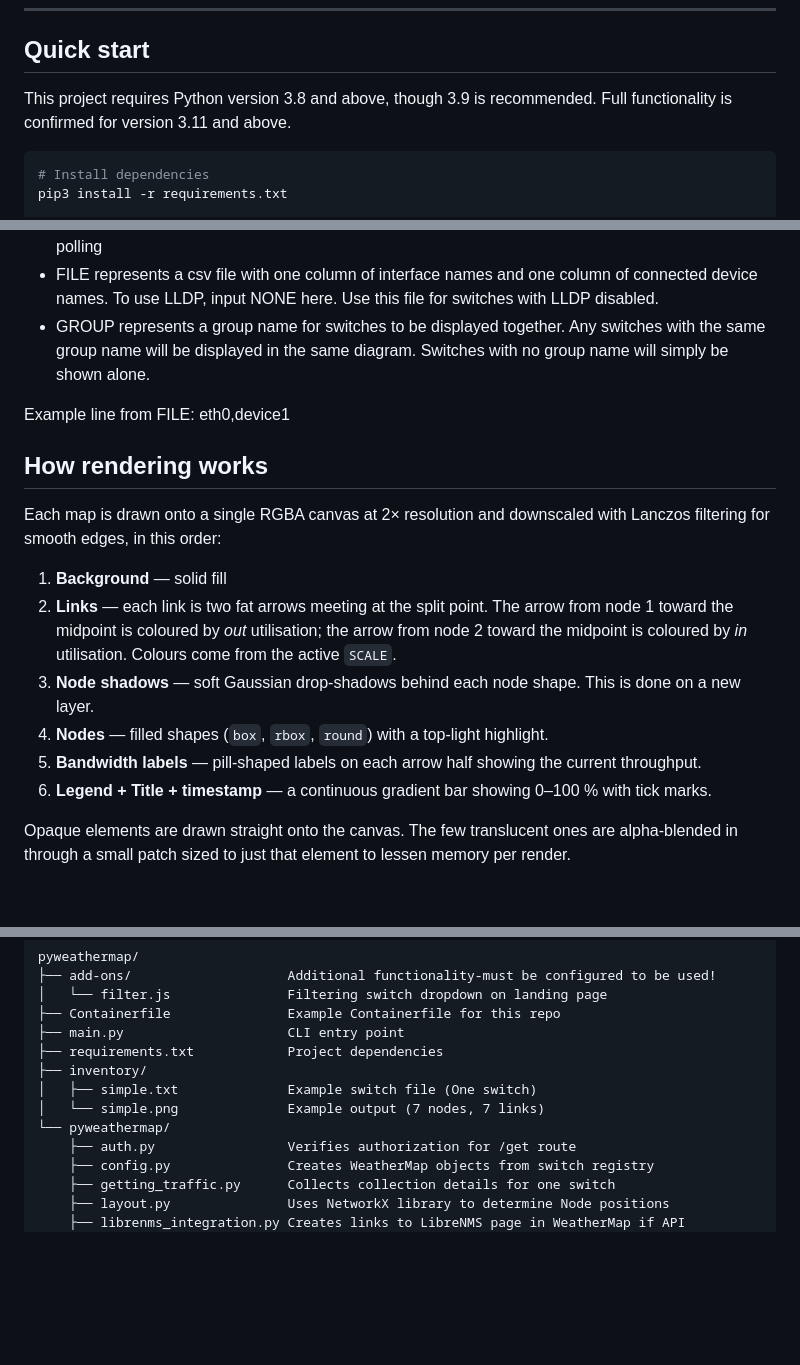
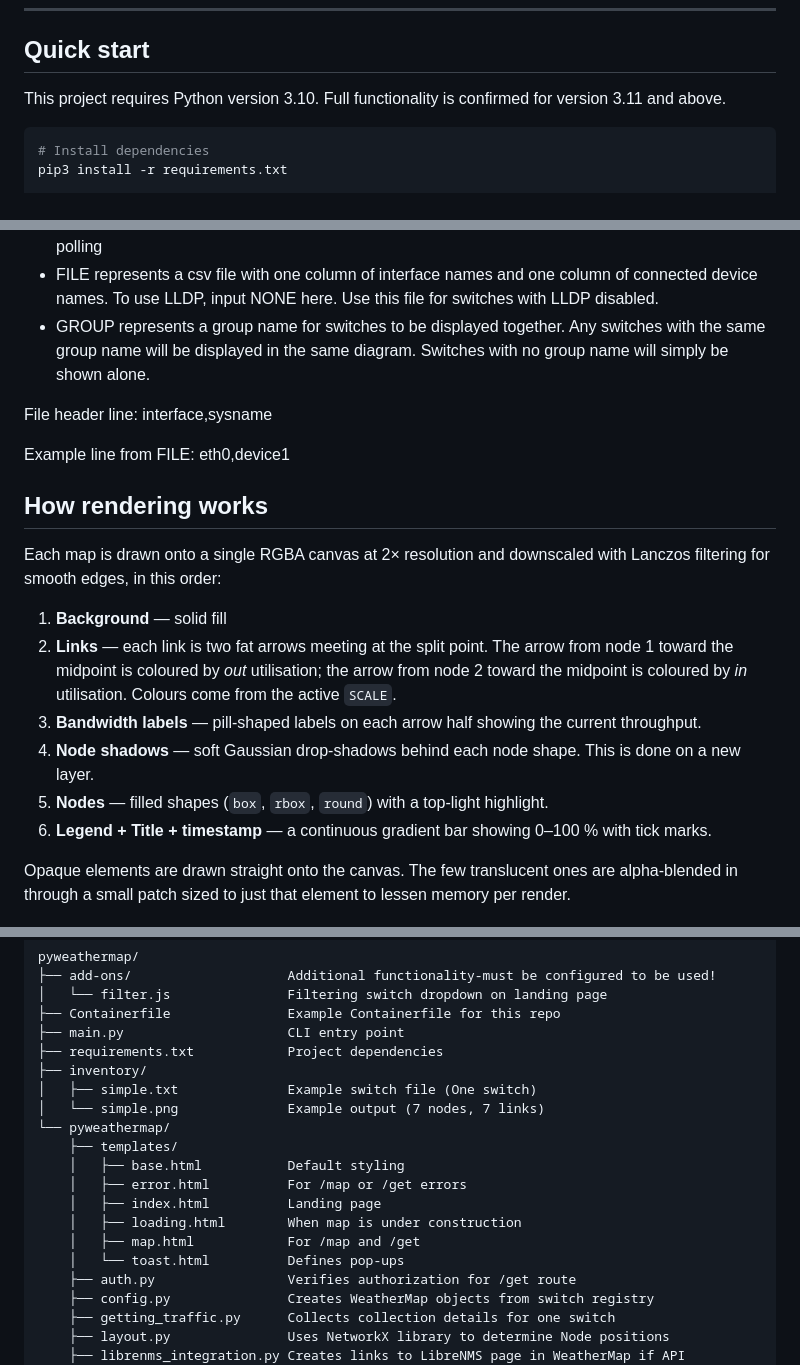
Before and after one commit to mcpolandm/pyweathermap, a Markdown page: README.md, 3 parts joined by grey strips. GitHub-like rendering; blank space fills up the shorter version.

````diff
--- a/README.md
+++ b/README.md
@@ -8,7 +8,7 @@ Inspired by [Network Weathermap](https://network-weathermap.com/) (PHP), re-impl
 
 ## Quick start
 
-This project requires Python version 3.8 and above, though 3.9 is recommended. Full functionality is confirmed for version 3.11 and above.
+This project requires Python version 3.10. Full functionality is confirmed for version 3.11 and above.
 
 ```bash
 # Install dependencies
@@ -80,6 +82,9 @@ where:
  - FILE represents a csv file with one column of interface names and one column of connected device names. To use LLDP, input NONE here. Use this file for switches with LLDP disabled.
  - GROUP represents a group name for switches to be displayed together. Any switches with the same group name will be displayed in the same diagram. Switches with no group name will simply be shown alone.
 
+ File header line:
+ interface,sysname
+
  Example line from FILE:
  eth0,device1
 
@@ -89,9 +94,9 @@ Each map is drawn onto a single RGBA canvas at 2× resolution and downscaled wit
 
 1. **Background** — solid fill
 2. **Links** — each link is two fat arrows meeting at the split point. The arrow from node 1 toward the midpoint is coloured by *out* utilisation; the arrow from node 2 toward the midpoint is coloured by *in* utilisation. Colours come from the active `SCALE`.
-3. **Node shadows** — soft Gaussian drop-shadows behind each node shape. This is done on a new layer.
-4. **Nodes** — filled shapes (`box`, `rbox`, `round`) with a top-light highlight.
-5. **Bandwidth labels** — pill-shaped labels on each arrow half showing the current throughput.
+3. **Bandwidth labels** — pill-shaped labels on each arrow half showing the current throughput.
+4. **Node shadows** — soft Gaussian drop-shadows behind each node shape. This is done on a new layer.
+5. **Nodes** — filled shapes (`box`, `rbox`, `round`) with a top-light highlight.
 6. **Legend + Title + timestamp** — a continuous gradient bar showing 0–100 % with tick marks.
 
 Opaque elements are drawn straight onto the canvas. The few translucent ones are alpha-blended in through a small patch sized to just that element to lessen memory per render.
@@ -111,6 +116,13 @@ pyweathermap/
 │   ├── simple.txt              Example switch file (One switch)
 │   └── simple.png              Example output (7 nodes, 7 links)
 └── pyweathermap/
+    ├── templates/
+    │   ├── base.html           Default styling
+    │   ├── error.html          For /map or /get errors
+    │   ├── index.html          Landing page
+    │   ├── loading.html        When map is under construction
+    │   ├── map.html            For /map and /get
+    │   └── toast.html          Defines pop-ups
     ├── auth.py                 Verifies authorization for /get route
     ├── config.py               Creates WeatherMap objects from switch registry
     ├── getting_traffic.py      Collects collection details for one switch
````
Also changed, not shown: other parts of README.md (+3 -1 lines).
